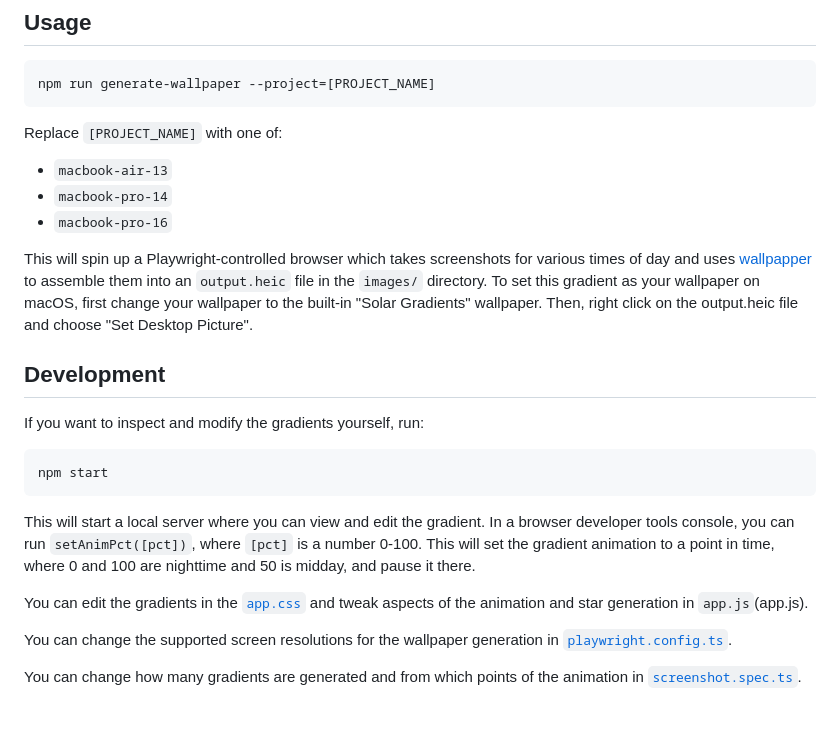
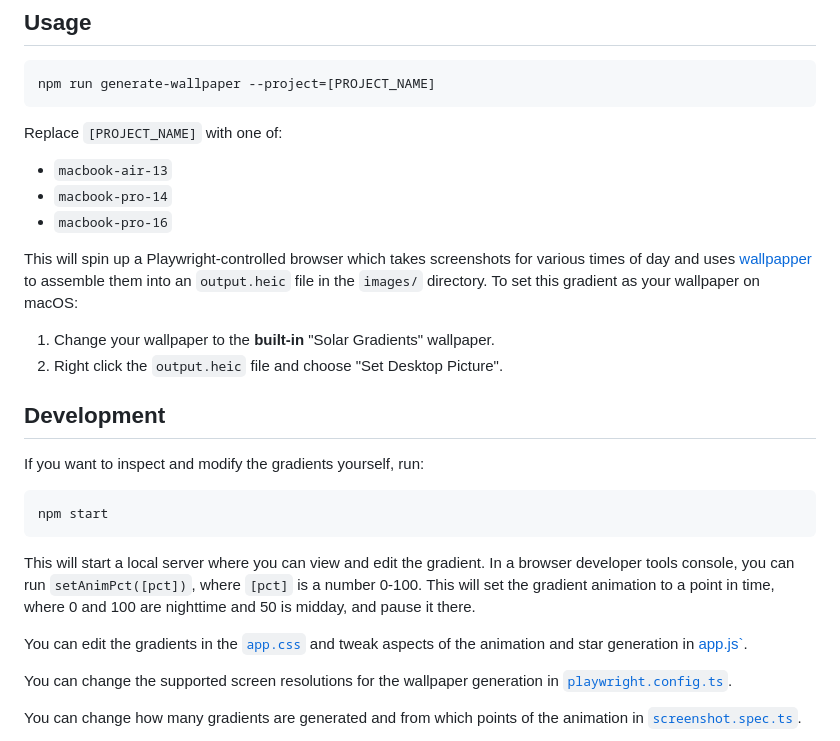
Before and after one commit to liddiard/solar-dynamic-wallpaper, a Markdown page: README.md, the part around the change. Drawn GitHub-style; blank space fills up the shorter version.

Commit message:
readme formatting

```diff
--- a/README.md
+++ b/README.md
@@ -34,7 +34,10 @@ Replace `[PROJECT_NAME]` with one of:
 - `macbook-pro-14`
 - `macbook-pro-16`
 
-This will spin up a Playwright-controlled browser which takes screenshots for various times of day and uses [wallpapper](https://github.com/mczachurski/wallpapper) to assemble them into an `output.heic` file in the `images/` directory. To set this gradient as your wallpaper on macOS, first change your wallpaper to the built-in "Solar Gradients" wallpaper. Then, right click on the output.heic file and choose "Set Desktop Picture".
+This will spin up a Playwright-controlled browser which takes screenshots for various times of day and uses [wallpapper](https://github.com/mczachurski/wallpapper) to assemble them into an `output.heic` file in the `images/` directory. To set this gradient as your wallpaper on macOS:
+
+1. Change your wallpaper to the **built-in** "Solar Gradients" wallpaper.
+2. Right click the `output.heic` file and choose "Set Desktop Picture".
 
 ## Development
 
@@ -47,7 +50,7 @@ npm start
 This will start a local server where you can view and edit the gradient. In a browser developer tools console, you can run
 `setAnimPct([pct])`, where `[pct]` is a number 0-100. This will set the gradient animation to a point in time, where 0 and 100 are nighttime and 50 is midday, and pause it there.
 
-You can edit the gradients in the [`app.css`](app.css) and tweak aspects of the animation and star generation in `app.js`(app.js).
+You can edit the gradients in the [`app.css`](app.css) and tweak aspects of the animation and star generation in [app.js`](app.js).
 
 You can change the supported screen resolutions for the wallpaper generation in [`playwright.config.ts`](playwright.config.ts).
 
```
